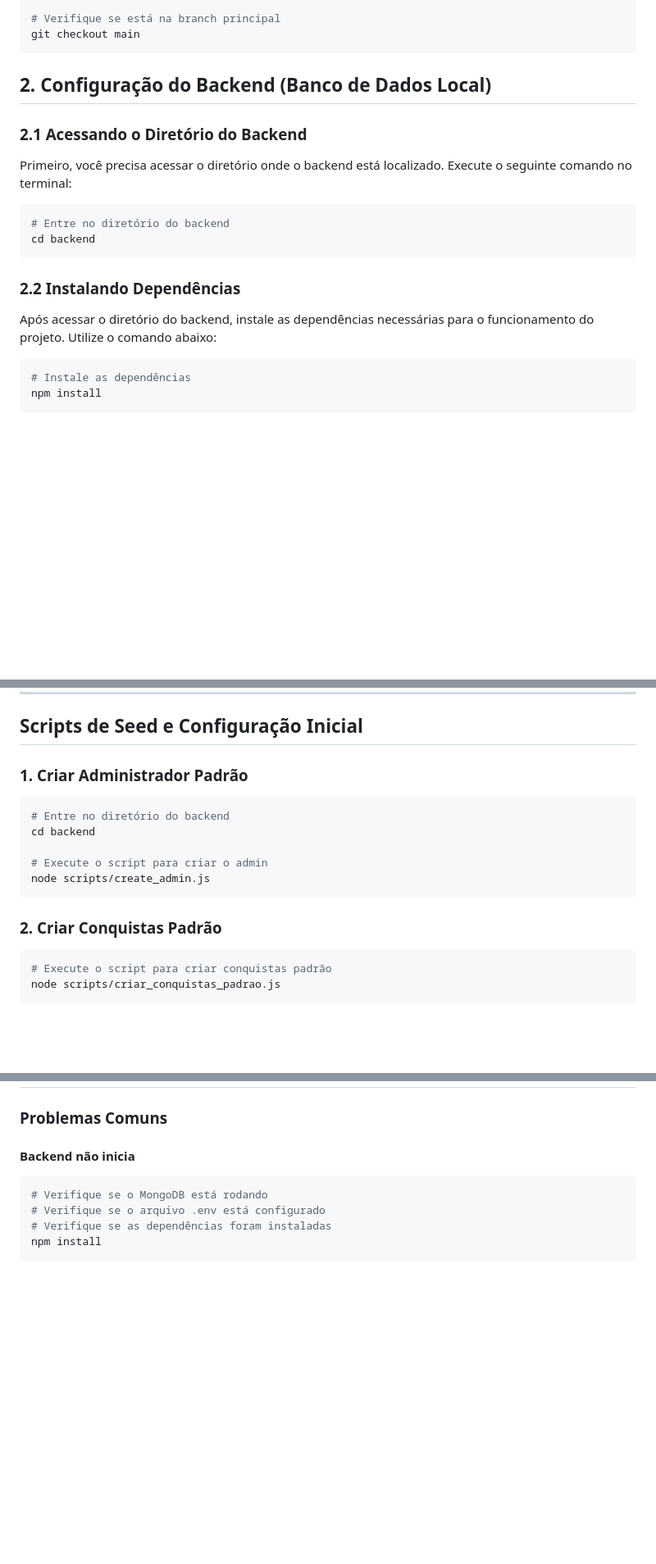
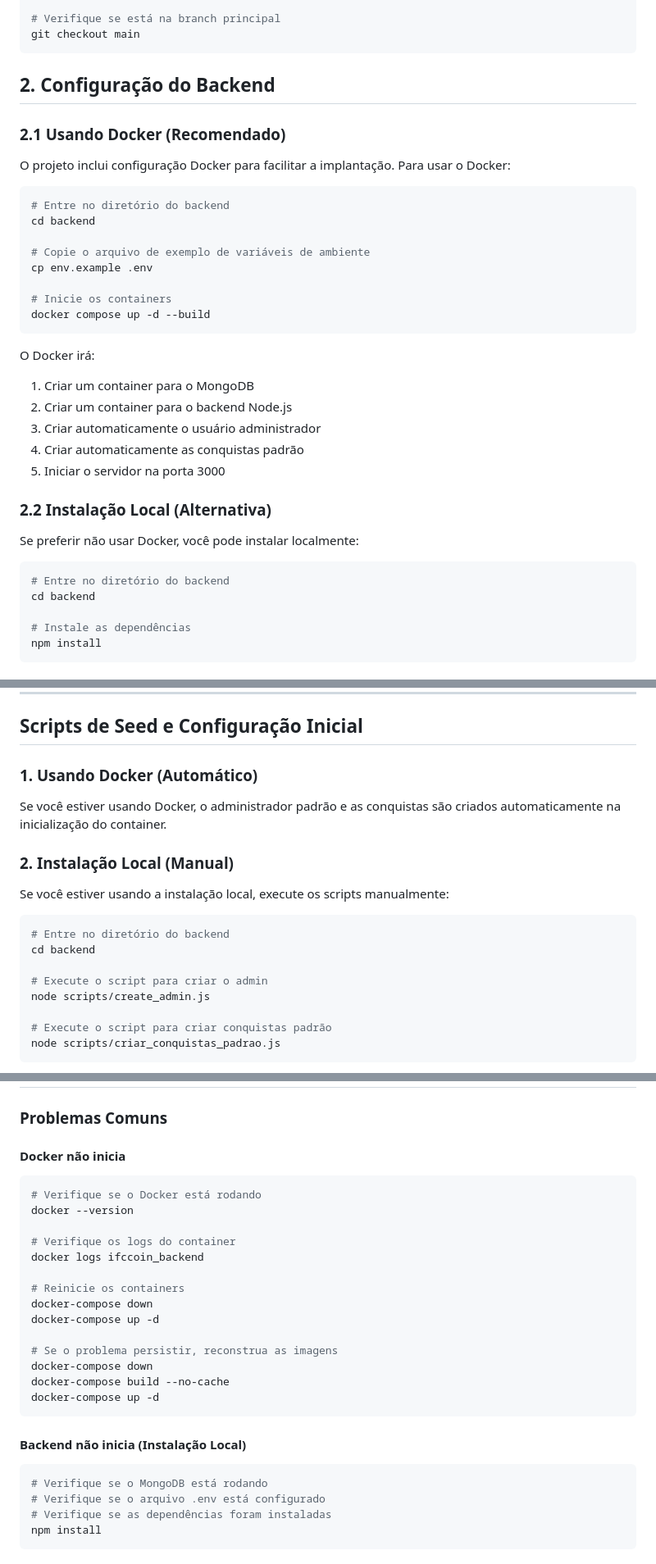
Before and after one commit to pedro-zucchi90/IFC-Coin, a Markdown page: README.md, 3 parts joined by grey strips. Shown: that part at 82% size. Drawn GitHub-style; blank space fills up the shorter version.

Commit message:
readme atualizado

````diff
--- a/README.md
+++ b/README.md
@@ -82,22 +82,38 @@ cd IFC-Coin-testes
 git checkout main
 ```
 
-## 2. Configuração do Backend (Banco de Dados Local)
-
-### 2.1 Acessando o Diretório do Backend
-
-Primeiro, você precisa acessar o diretório onde o backend está localizado. Execute o seguinte comando no terminal:
+## 2. Configuração do Backend
+
+### 2.1 Usando Docker (Recomendado)
+
+O projeto inclui configuração Docker para facilitar a implantação. Para usar o Docker:
 
 ```bash
 # Entre no diretório do backend
 cd backend
-```
-
-### 2.2 Instalando Dependências
-
-Após acessar o diretório do backend, instale as dependências necessárias para o funcionamento do projeto. Utilize o comando abaixo:
+
+# Copie o arquivo de exemplo de variáveis de ambiente
+cp env.example .env
+
+# Inicie os containers
+docker compose up -d --build
+```
+
+O Docker irá:
+1. Criar um container para o MongoDB
+2. Criar um container para o backend Node.js
+3. Criar automaticamente o usuário administrador
+4. Criar automaticamente as conquistas padrão
+5. Iniciar o servidor na porta 3000
+
+### 2.2 Instalação Local (Alternativa)
+
+Se preferir não usar Docker, você pode instalar localmente:
 
 ```bash
+# Entre no diretório do backend
+cd backend
+
 # Instale as dependências
 npm install
 ```
@@ -238,7 +254,13 @@ flutter run -d android # Android
 
 ## Scripts de Seed e Configuração Inicial
 
-### 1. Criar Administrador Padrão
+### 1. Usando Docker (Automático)
+
+Se você estiver usando Docker, o administrador padrão e as conquistas são criados automaticamente na inicialização do container.
+
+### 2. Instalação Local (Manual)
+
+Se você estiver usando a instalação local, execute os scripts manualmente:
 
 ```bash
 # Entre no diretório do backend
@@ -246,11 +268,7 @@ cd backend
 
 # Execute o script para criar o admin
 node scripts/create_admin.js
-```
-
-### 2. Criar Conquistas Padrão
-
-```bash
+
 # Execute o script para criar conquistas padrão
 node scripts/criar_conquistas_padrao.js
 ```
@@ -365,7 +383,25 @@ O aplicativo suporta notificações locais para:
 
 ### Problemas Comuns
 
-#### Backend não inicia
+#### Docker não inicia
+```bash
+# Verifique se o Docker está rodando
+docker --version
+
+# Verifique os logs do container
+docker logs ifccoin_backend
+
+# Reinicie os containers
+docker-compose down
+docker-compose up -d
+
+# Se o problema persistir, reconstrua as imagens
+docker-compose down
+docker-compose build --no-cache
+docker-compose up -d
+```
+
+#### Backend não inicia (Instalação Local)
 ```bash
 # Verifique se o MongoDB está rodando
 # Verifique se o arquivo .env está configurado
````
Also changed, not shown: other parts of README.md (+3 -0 lines).
